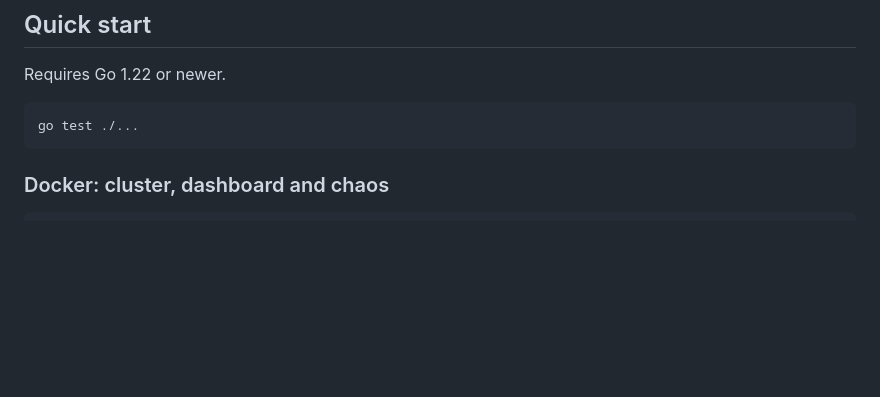
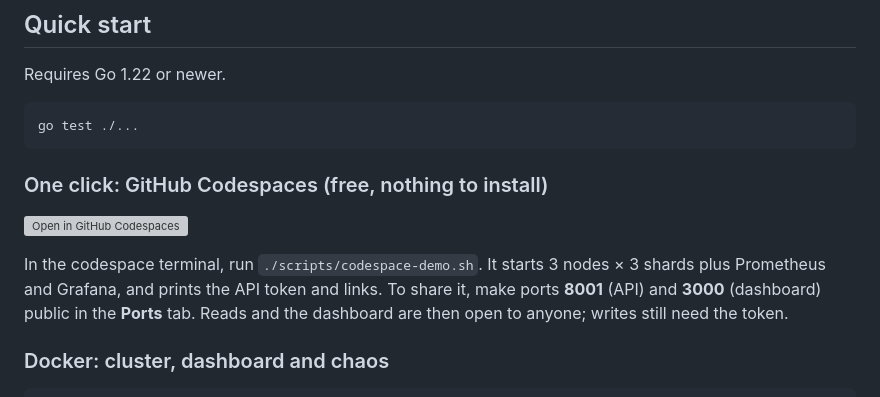
Before and after one commit to Prathamesh250205/raftkv, a Markdown page: README.md, the part around the change. Drawn GitHub-style; blank space fills up the shorter version; grey boxes are pictures that could not be loaded.

Commit message:
Add an Open in Codespaces button to the README

````diff
--- a/README.md
+++ b/README.md
@@ -97,6 +97,15 @@ Requires Go 1.22 or newer.
 ```bash
 go test ./...
 ```
+
+### One click: GitHub Codespaces (free, nothing to install)
+
+[![Open in GitHub Codespaces](https://github.com/codespaces/badge.svg)](https://codespaces.new/Prathamesh250205/raftkv)
+
+In the codespace terminal, run `./scripts/codespace-demo.sh`. It starts 3 nodes × 3 shards plus
+Prometheus and Grafana, and prints the API token and links. To share it, make ports **8001** (API)
+and **3000** (dashboard) public in the **Ports** tab. Reads and the dashboard are then open to
+anyone; writes still need the token.
 
 ### Docker: cluster, dashboard and chaos
 
````
